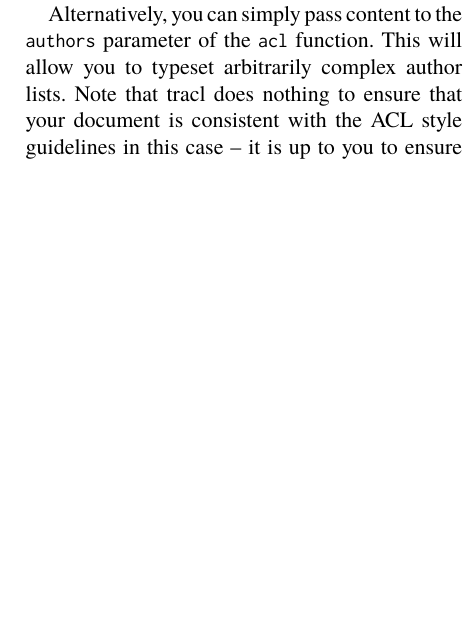
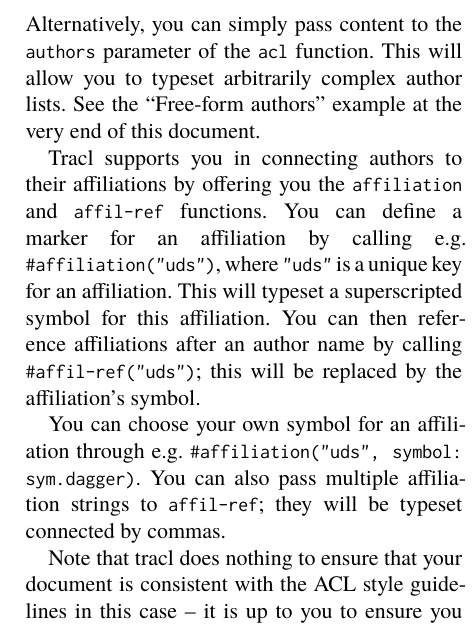
Before and after one commit to coli-saar/tracl, a Typst document (main.typ): part of one column of page 2 of 10, cut so that both start at the same text, the shorter picture padded with empty space. The pictures show the PDF file main.pdf that the author committed with the source.

Commit message:
documented affiliations

```diff
--- a/main.typ
+++ b/main.typ
@@ -102,6 +106,15 @@ between blocks and between authors using the `block-spacing` (default: 3em) and
 Alternatively, you can simply pass content to the `authors` parameter of the `acl` function. This will allow you to
-typeset arbitrarily complex author lists. Note that tracl does nothing to ensure that your document is consistent with
+typeset arbitrarily complex author lists. See the "Free-form authors" example at the very end of this document.
+
+Tracl supports you in connecting authors to their affiliations by offering you the `affiliation` and `affil-ref` functions. You can define a marker for an affiliation by calling e.g. `#affiliation("uds")`, where `"uds"` is a unique key for an affiliation. This will typeset a superscripted symbol for this affiliation. You can then reference affiliations after an author name by calling `#affil-ref("uds")`; this will be replaced by the affiliation's symbol.
+
+You can choose your own symbol for an affiliation through e.g. `#affiliation("uds", symbol: sym.dagger)`.
+You can also pass multiple affiliation strings to `affil-ref`; they will be typeset connected by commas.
+
+Note that tracl does nothing to ensure that your document is consistent with
 the ACL style guidelines in this case -- it is up to you to ensure you respect them.
+
+
 
 
 
```
Also changed, not shown: acl.typ (+2 -1 lines), main.pdf, main.typ (4 more changed lines).
